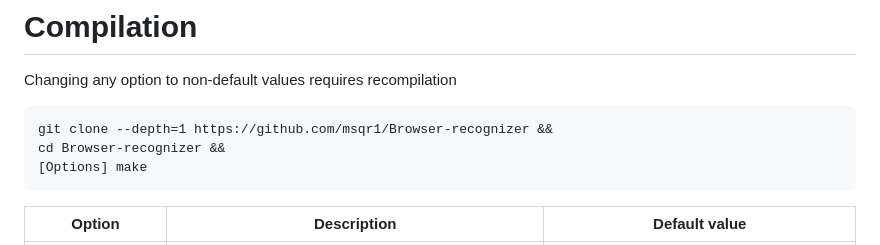
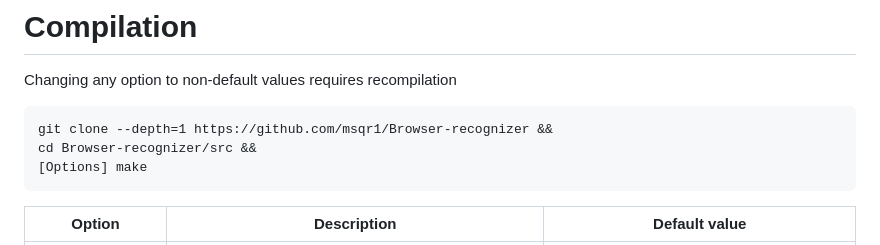
Before and after one commit to Megamannen/voskletto, a Markdown page: usage/README.md, the part around the change. Rendered like a GitHub page.

````diff
--- a/usage/README.md
+++ b/usage/README.md
@@ -52,7 +52,7 @@ Browser-recognizer needs the Emscripten WASMFS' OPFS to store its model, IDBFS w
 Changing any option to non-default values requires recompilation
 ```
 git clone --depth=1 https://github.com/msqr1/Browser-recognizer &&
-cd Browser-recognizer &&
+cd Browser-recognizer/src &&
 [Options] make
 ```
 | Option | Description | Default value |
````
